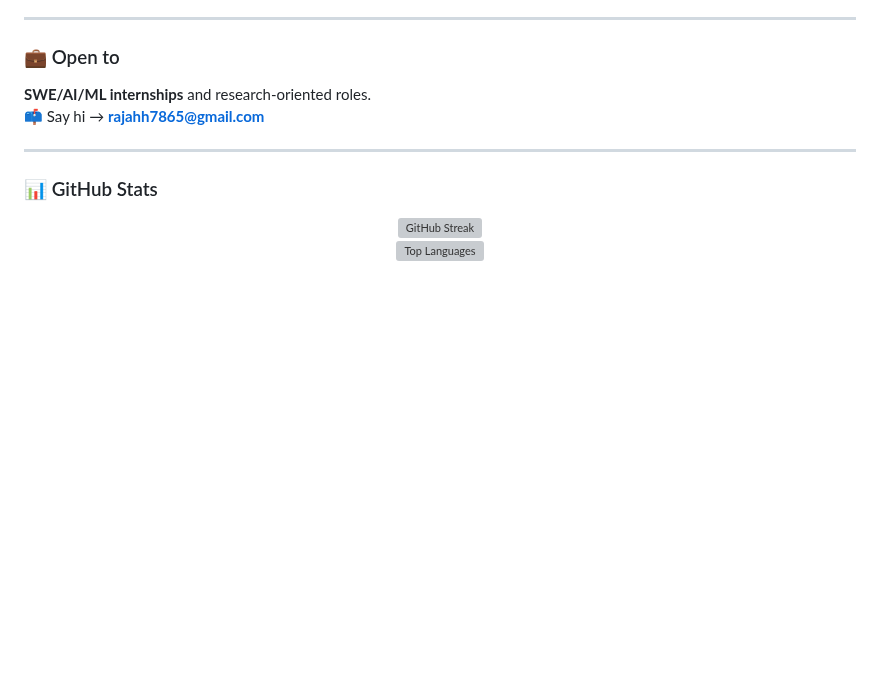
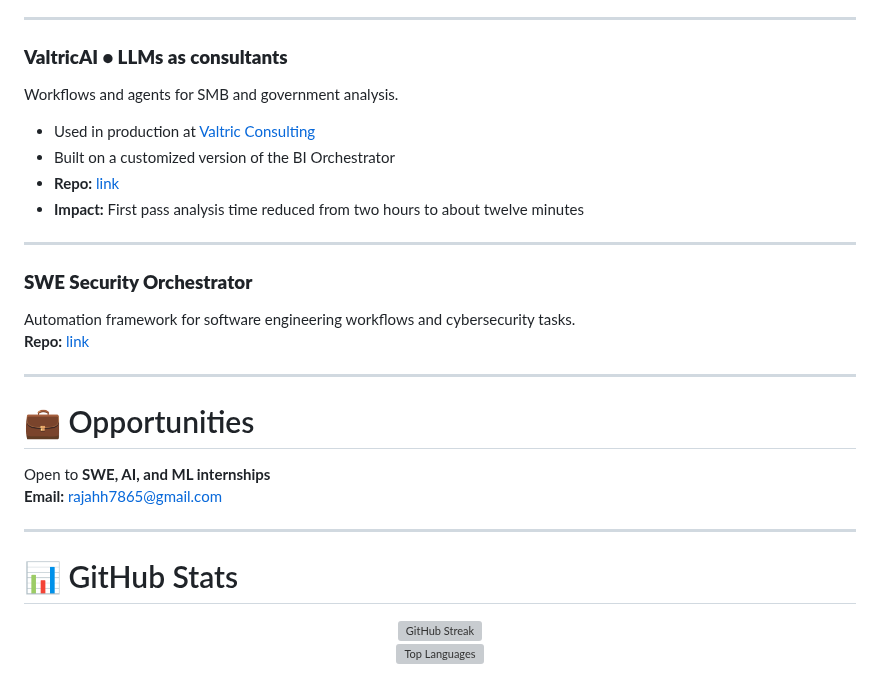
Before and after one commit to Hussain0327/Hussain0327, a Markdown page: README.md, the part around one of its changes. Rendered like a GitHub page; blank space fills up the shorter version; grey boxes are pictures that could not be loaded.

```diff
--- a/README.md
+++ b/README.md
@@ -92,25 +101,40 @@ I’m **Raja Hussain**, a **CS & Math freshman** and founder of **ValtricAI**. I
 
 ---
 
-### 💼 Open to
-**SWE/AI/ML internships** and research-oriented roles.
-📫 Say hi → **<a href="mailto:rajahh7865@gmail.com">rajahh7865@gmail.com</a>**
+### **ValtricAI • LLMs as consultants**
+Workflows and agents for SMB and government analysis.
+- Used in production at <a href="https://valtricconsulting.com/">Valtric Consulting</a>
+- Built on a customized version of the BI Orchestrator
+- **Repo:** <a href="https://github.com/Hussain0327/valtric-consulting-ai">link</a>
+- **Impact:** First pass analysis time reduced from two hours to about twelve minutes
 
 ---
 
-### 📊 GitHub Stats
+### **SWE Security Orchestrator**
+Automation framework for software engineering workflows and cybersecurity tasks.
+**Repo:** <a href="https://github.com/Hussain0327/swe-security-orchestrator">link</a>
+
+---
+
+# 💼 Opportunities
+
+Open to **SWE, AI, and ML internships**
+**Email:** <a href="mailto:rajahh7865@gmail.com">rajahh7865@gmail.com</a>
+
+---
+
+# 📊 GitHub Stats
+
 <p align="center">
   <a href="https://git.io/streak-stats">
     <img
       height="170"
       src="https://streak-stats.demolab.com?user=Hussain0327&theme=tokyonight"
-      alt="GitHub Streak"
-    />
+      alt="GitHub Streak">
   </a>
-  <br/>
+  <br>
   <img
     height="170"
     src="https://github-readme-stats.vercel.app/api/top-langs/?username=Hussain0327&layout=compact&langs_count=8&theme=tokyonight&custom_title=Top%20Languages"
-    alt="Top Languages"
-  />
+    alt="Top Languages">
 </p>
```
Also changed, not shown: other parts of README.md (+51 -42 lines).
